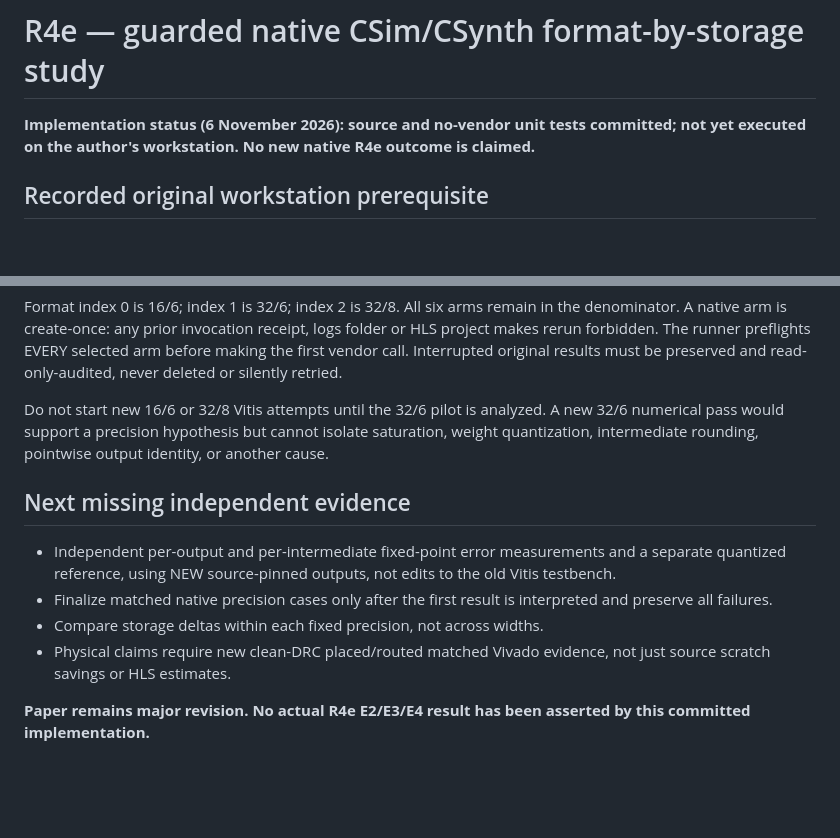
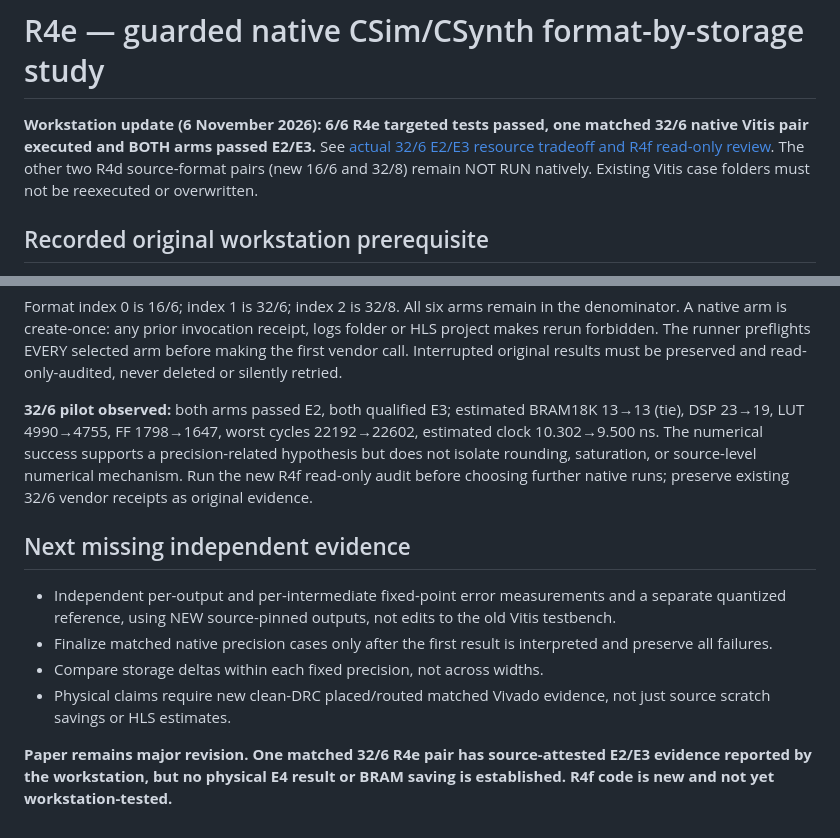
Before and after one commit to umutcanaltin/fpgai_compiler, a Markdown page: paper/compiler_ir/R4E_NUMERIC_FORMAT_NATIVE_GATE_20261106.md, 2 parts joined by grey strips. Drawn GitHub-style; blank space fills up the shorter version.

Commit message:
paper: reconcile R4e 32/6 observed E2/E3 tradeoff with prior paper gates

```diff
--- a/paper/compiler_ir/R4E_NUMERIC_FORMAT_NATIVE_GATE_20261106.md
+++ b/paper/compiler_ir/R4E_NUMERIC_FORMAT_NATIVE_GATE_20261106.md
@@ -1,6 +1,6 @@
 # R4e — guarded native CSim/CSynth format-by-storage study
 
-**Implementation status (6 November 2026): source and no-vendor unit tests committed; not yet executed on the author's workstation. No new native R4e outcome is claimed.**
+**Workstation update (6 November 2026): 6/6 R4e targeted tests passed, one matched 32/6 native Vitis pair executed and BOTH arms passed E2/E3.** See [actual 32/6 E2/E3 resource tradeoff and R4f read-only review](R4E_32_6_WORKSTATION_HLS_RESULTS_AND_R4F_REVIEW_20261106.md). The other two R4d source-format pairs (new 16/6 and 32/8) remain NOT RUN natively. Existing Vitis case folders must not be reexecuted or overwritten.
 
 ## Recorded original workstation prerequisite
 
@@ -71,7 +71,7 @@ python -m fpgai_research.experiments.cst_r4e_numeric_format_native \
 
 Format index 0 is 16/6; index 1 is 32/6; index 2 is 32/8. All six arms remain in the denominator. A native arm is create-once: any prior invocation receipt, logs folder or HLS project makes rerun forbidden. The runner preflights EVERY selected arm before making the first vendor call. Interrupted original results must be preserved and read-only-audited, never deleted or silently retried.
 
-Do not start new 16/6 or 32/8 Vitis attempts until the 32/6 pilot is analyzed. A new 32/6 numerical pass would support a precision hypothesis but cannot isolate saturation, weight quantization, intermediate rounding, pointwise output identity, or another cause.
+**32/6 pilot observed:** both arms passed E2, both qualified E3; estimated BRAM18K 13→13 (tie), DSP 23→19, LUT 4990→4755, FF 1798→1647, worst cycles 22192→22602, estimated clock 10.302→9.500 ns. The numerical success supports a precision-related hypothesis but does not isolate rounding, saturation, or source-level numerical mechanism. Run the new R4f read-only audit before choosing further native runs; preserve existing 32/6 vendor receipts as original evidence.
 
 ## Next missing independent evidence
 
@@ -80,4 +80,4 @@ Do not start new 16/6 or 32/8 Vitis attempts until the 32/6 pilot is analyzed. A
 - Compare storage deltas within each fixed precision, not across widths.
 - Physical claims require new clean-DRC placed/routed matched Vivado evidence, not just source scratch savings or HLS estimates.
 
-**Paper remains major revision. No actual R4e E2/E3/E4 result has been asserted by this committed implementation.**
+**Paper remains major revision. One matched 32/6 R4e pair has source-attested E2/E3 evidence reported by the workstation, but no physical E4 result or BRAM saving is established. R4f code is new and not yet workstation-tested.**
```
